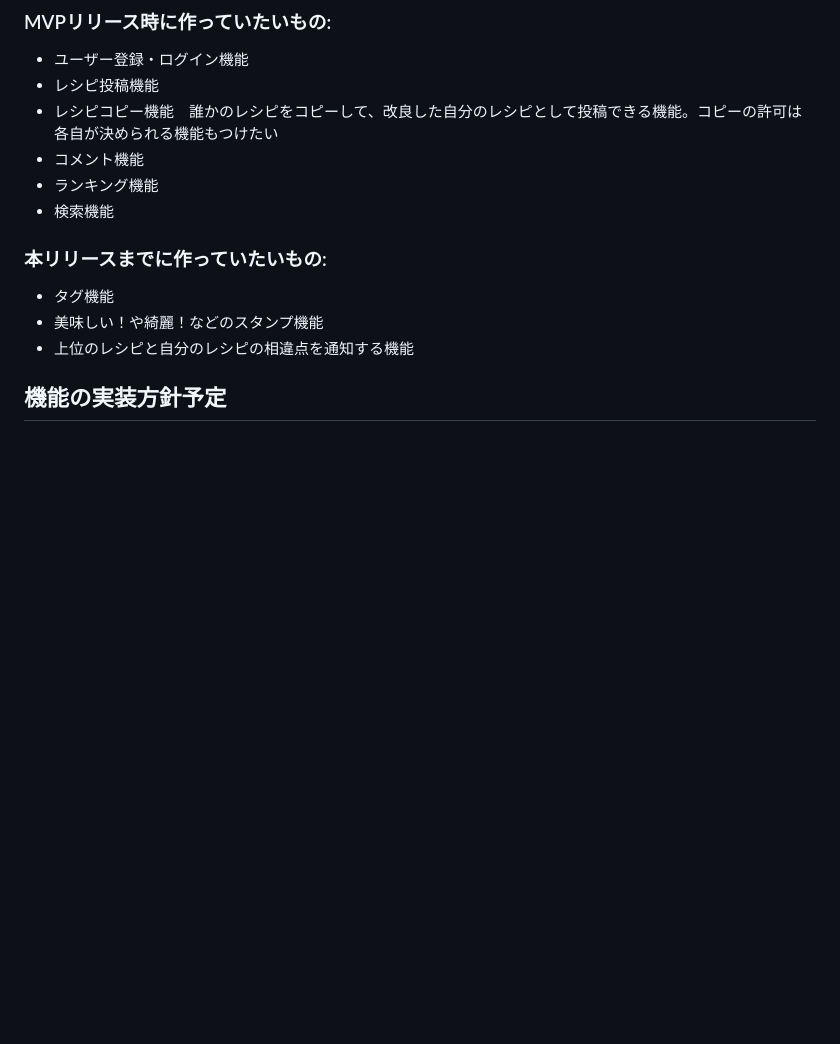
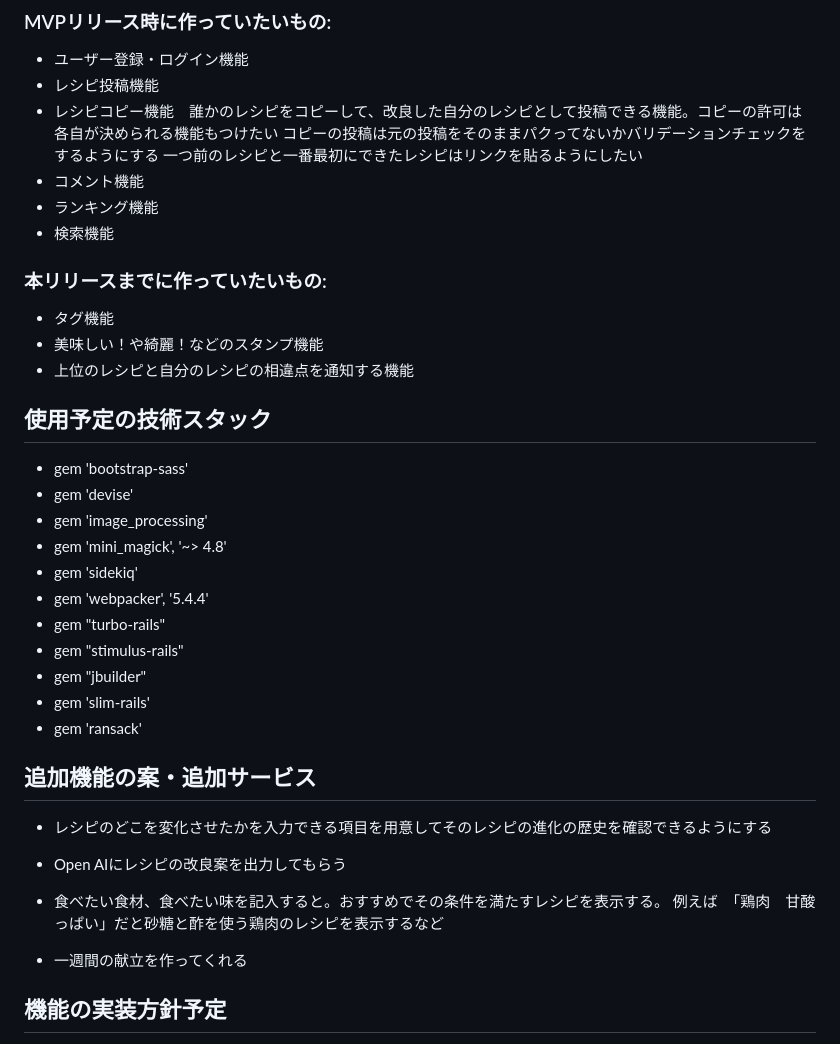
Before and after one commit to aistaticer/Graduation-exam, a Markdown page: README.md, the part around the change. GitHub-like rendering; blank space fills up the shorter version.

Commit message:
READMEを更新

```diff
--- a/README.md
+++ b/README.md
@@ -32,6 +32,8 @@
 - ユーザー登録・ログイン機能
 - レシピ投稿機能
 - レシピコピー機能　誰かのレシピをコピーして、改良した自分のレシピとして投稿できる機能。コピーの許可は各自が決められる機能もつけたい
+  コピーの投稿は元の投稿をそのままパクってないかバリデーションチェックをするようにする
+  一つ前のレシピと一番最初にできたレシピはリンクを貼るようにしたい
 - コメント機能
 - ランキング機能
 - 検索機能
@@ -41,6 +43,29 @@
 - 美味しい！や綺麗！などのスタンプ機能
 - 上位のレシピと自分のレシピの相違点を通知する機能
 
+## 使用予定の技術スタック
+  - gem 'bootstrap-sass'
+  - gem 'devise'
+  - gem 'image_processing'
+  - gem 'mini_magick', '~> 4.8'
+  - gem 'sidekiq'
+  - gem 'webpacker', '5.4.4'
+  - gem "turbo-rails"
+  - gem "stimulus-rails"
+  - gem "jbuilder"
+  - gem 'slim-rails'
+  - gem 'ransack'
+
+## 追加機能の案・追加サービス
+- レシピのどこを変化させたかを入力できる項目を用意してそのレシピの進化の歴史を確認できるようにする
+
+- Open AIにレシピの改良案を出力してもらう
+
+- 食べたい食材、食べたい味を記入すると。おすすめでその条件を満たすレシピを表示する。
+  例えば　「鶏肉　甘酸っぱい」だと砂糖と酢を使う鶏肉のレシピを表示するなど
+
+- 一週間の献立を作ってくれる
+
 ## 機能の実装方針予定
 - **自動的にサムネイルを補正する機能** 画像内の料理がどの位置にあるかを調べて自動的にいい感じにトリミングをしたい。<br>
   使用する AWS：Amazon Rekognition
```
